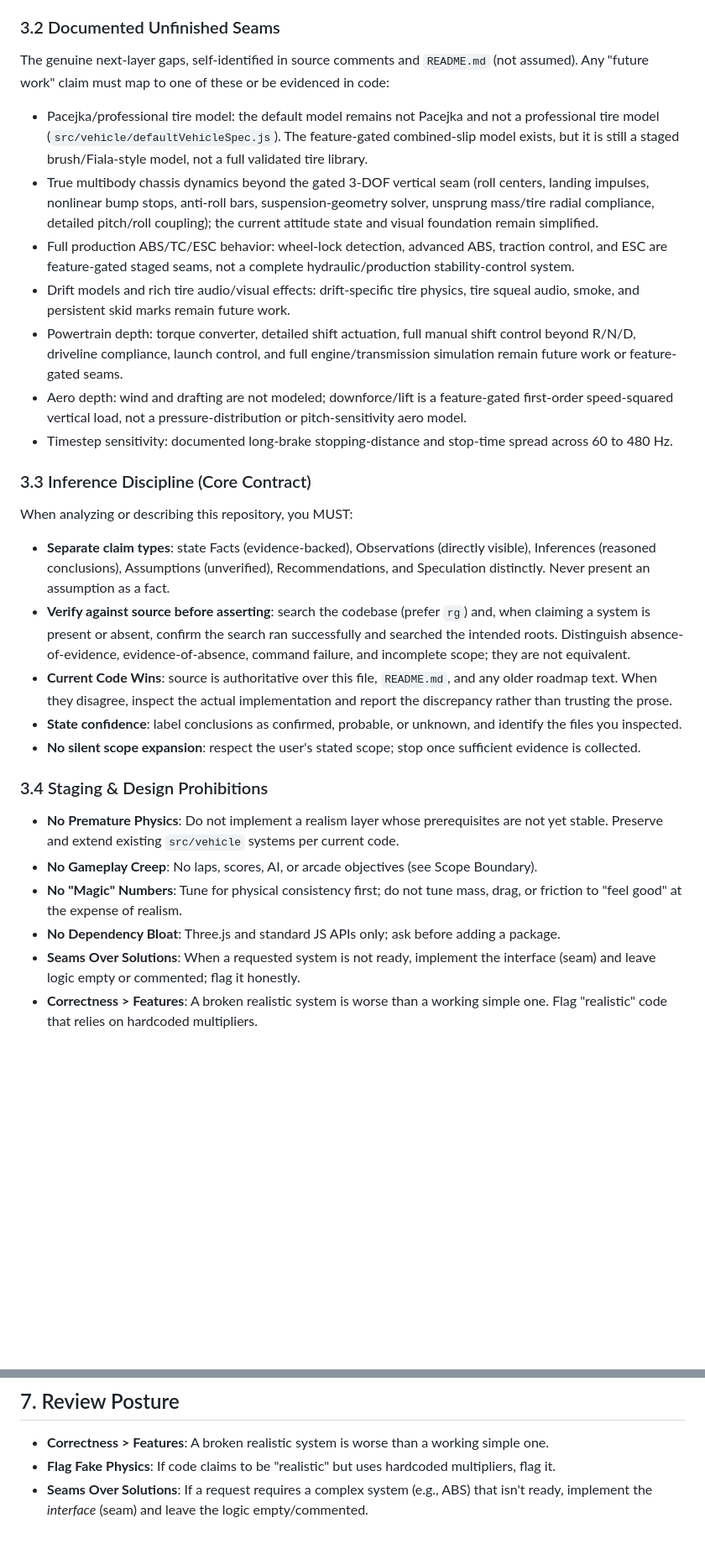
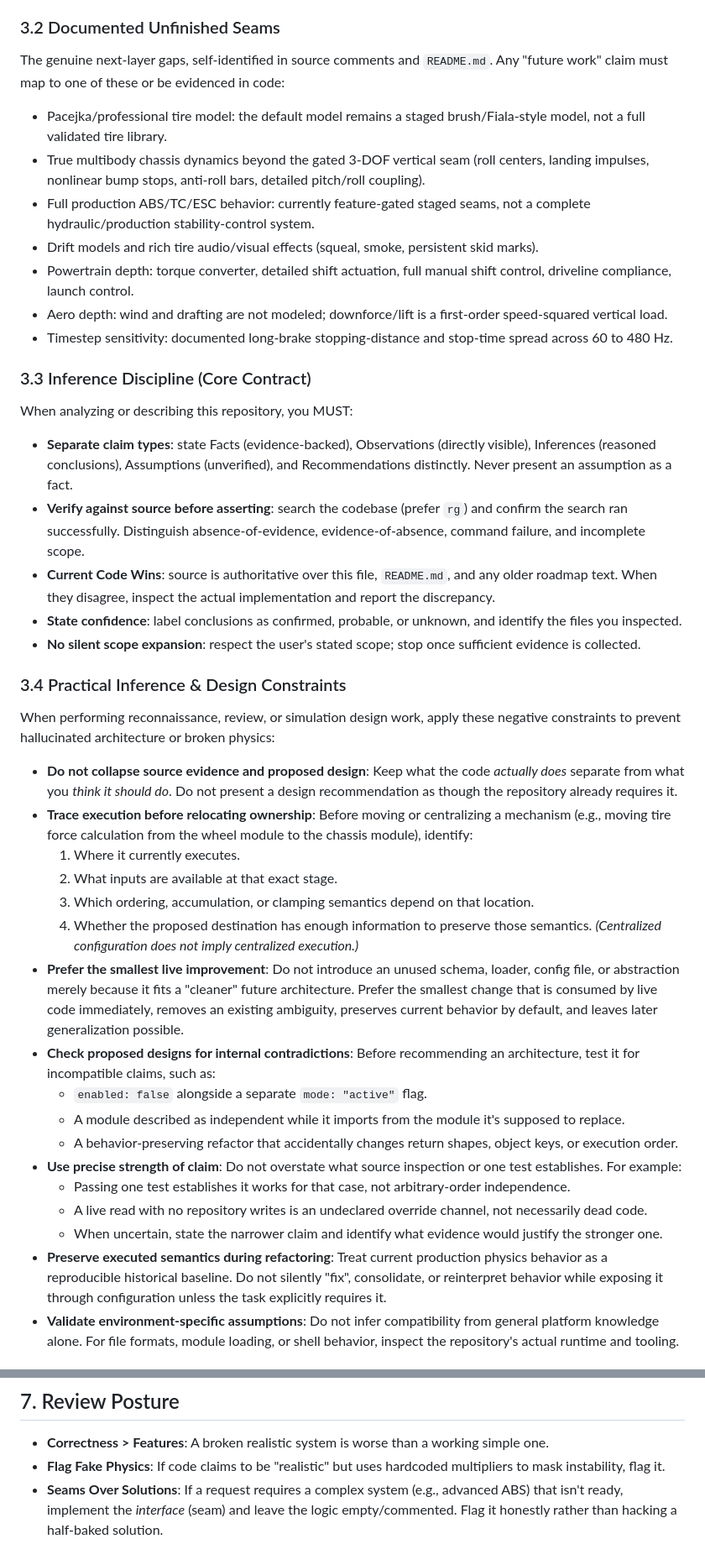
Before and after one commit to soyuz43/vehicle-sim, a Markdown page: AGENTS.md, 2 parts joined by grey strips. Shown at 84% size. Rendered like a GitHub page; blank space fills up the shorter version.

```diff
--- a/AGENTS.md
+++ b/AGENTS.md
@@ -293,26 +174,41 @@ Confirmed present against `src/` and the passing test suite (Section 6). This is
 
 ### 3.2 Documented Unfinished Seams
-The genuine next-layer gaps, self-identified in source comments and `README.md` (not assumed). Any "future work" claim must map to one of these or be evidenced in code:
-- Pacejka/professional tire model: the default model remains not Pacejka and not a professional tire model (`src/vehicle/defaultVehicleSpec.js`). The feature-gated combined-slip model exists, but it is still a staged brush/Fiala-style model, not a full validated tire library.
-- True multibody chassis dynamics beyond the gated 3-DOF vertical seam (roll centers, landing impulses, nonlinear bump stops, anti-roll bars, suspension-geometry solver, unsprung mass/tire radial compliance, detailed pitch/roll coupling); the current attitude state and visual foundation remain simplified.
-- Full production ABS/TC/ESC behavior: wheel-lock detection, advanced ABS, traction control, and ESC are feature-gated staged seams, not a complete hydraulic/production stability-control system.
-- Drift models and rich tire audio/visual effects: drift-specific tire physics, tire squeal audio, smoke, and persistent skid marks remain future work.
-- Powertrain depth: torque converter, detailed shift actuation, full manual shift control beyond R/N/D, driveline compliance, launch control, and full engine/transmission simulation remain future work or feature-gated seams.
-- Aero depth: wind and drafting are not modeled; downforce/lift is a feature-gated first-order speed-squared vertical load, not a pressure-distribution or pitch-sensitivity aero model.
+The genuine next-layer gaps, self-identified in source comments and `README.md`. Any "future work" claim must map to one of these or be evidenced in code:
+- Pacejka/professional tire model: the default model remains a staged brush/Fiala-style model, not a full validated tire library.
+- True multibody chassis dynamics beyond the gated 3-DOF vertical seam (roll centers, landing impulses, nonlinear bump stops, anti-roll bars, detailed pitch/roll coupling).
+- Full production ABS/TC/ESC behavior: currently feature-gated staged seams, not a complete hydraulic/production stability-control system.
+- Drift models and rich tire audio/visual effects (squeal, smoke, persistent skid marks).
+- Powertrain depth: torque converter, detailed shift actuation, full manual shift control, driveline compliance, launch control.
+- Aero depth: wind and drafting are not modeled; downforce/lift is a first-order speed-squared vertical load.
 - Timestep sensitivity: documented long-brake stopping-distance and stop-time spread across 60 to 480 Hz.
 
 ### 3.3 Inference Discipline (Core Contract)
 When analyzing or describing this repository, you MUST:
-- **Separate claim types**: state Facts (evidence-backed), Observations (directly visible), Inferences (reasoned conclusions), Assumptions (unverified), Recommendations, and Speculation distinctly. Never present an assumption as a fact.
-- **Verify against source before asserting**: search the codebase (prefer `rg`) and, when claiming a system is present or absent, confirm the search ran successfully and searched the intended roots. Distinguish absence-of-evidence, evidence-of-absence, command failure, and incomplete scope; they are not equivalent.
-- **Current Code Wins**: source is authoritative over this file, `README.md`, and any older roadmap text. When they disagree, inspect the actual implementation and report the discrepancy rather than trusting the prose.
+- **Separate claim types**: state Facts (evidence-backed), Observations (directly visible), Inferences (reasoned conclusions), Assumptions (unverified), and Recommendations distinctly. Never present an assumption as a fact.
+- **Verify against source before asserting**: search the codebase (prefer `rg`) and confirm the search ran successfully. Distinguish absence-of-evidence, evidence-of-absence, command failure, and incomplete scope.
+- **Current Code Wins**: source is authoritative over this file, `README.md`, and any older roadmap text. When they disagree, inspect the actual implementation and report the discrepancy.
 - **State confidence**: label conclusions as confirmed, probable, or unknown, and identify the files you inspected.
 - **No silent scope expansion**: respect the user's stated scope; stop once sufficient evidence is collected.
 
-### 3.4 Staging & Design Prohibitions
-- **No Premature Physics**: Do not implement a realism layer whose prerequisites are not yet stable. Preserve and extend existing `src/vehicle` systems per current code.
-- **No Gameplay Creep**: No laps, scores, AI, or arcade objectives (see Scope Boundary).
-- **No "Magic" Numbers**: Tune for physical consistency first; do not tune mass, drag, or friction to "feel good" at the expense of realism.
-- **No Dependency Bloat**: Three.js and standard JS APIs only; ask before adding a package.
-- **Seams Over Solutions**: When a requested system is not ready, implement the interface (seam) and leave logic empty or commented; flag it honestly.
-- **Correctness > Features**: A broken realistic system is worse than a working simple one. Flag "realistic" code that relies on hardcoded multipliers.
+### 3.4 Practical Inference & Design Constraints
+When performing reconnaissance, review, or simulation design work, apply these negative constraints to prevent hallucinated architecture or broken physics:
+
+- **Do not collapse source evidence and proposed design**: Keep what the code *actually does* separate from what you *think it should do*. Do not present a design recommendation as though the repository already requires it.
+- **Trace execution before relocating ownership**: Before moving or centralizing a mechanism (e.g., moving tire force calculation from the wheel module to the chassis module), identify:
+  1. Where it currently executes.
+  2. What inputs are available at that exact stage.
+  3. Which ordering, accumulation, or clamping semantics depend on that location.
+  4. Whether the proposed destination has enough information to preserve those semantics.
+  *(Centralized configuration does not imply centralized execution.)*
+- **Prefer the smallest live improvement**: Do not introduce an unused schema, loader, config file, or abstraction merely because it fits a "cleaner" future architecture. Prefer the smallest change that is consumed by live code immediately, removes an existing ambiguity, preserves current behavior by default, and leaves later generalization possible.
+- **Check proposed designs for internal contradictions**: Before recommending an architecture, test it for incompatible claims, such as:
+  - `enabled: false` alongside a separate `mode: "active"` flag.
+  - A module described as independent while it imports from the module it's supposed to replace.
+  - A behavior-preserving refactor that accidentally changes return shapes, object keys, or execution order.
+- **Use precise strength of claim**: Do not overstate what source inspection or one test establishes. For example:
+  - Passing one test establishes it works for that case, not arbitrary-order independence.
+  - A live read with no repository writes is an undeclared override channel, not necessarily dead code.
+  - When uncertain, state the narrower claim and identify what evidence would justify the stronger one.
+- **Preserve executed semantics during refactoring**: Treat current production physics behavior as a reproducible historical baseline. Do not silently "fix", consolidate, or reinterpret behavior while exposing it through configuration unless the task explicitly requires it.
+- **Validate environment-specific assumptions**: Do not infer compatibility from general platform knowledge alone. For file formats, module loading, or shell behavior, inspect the repository's actual runtime and tooling.
+
@@ -374,5 +279,5 @@ When analyzing or describing this repository, you MUST:
 
 ## 7. Review Posture
 - **Correctness > Features**: A broken realistic system is worse than a working simple one.
-- **Flag Fake Physics**: If code claims to be "realistic" but uses hardcoded multipliers, flag it.
-- **Seams Over Solutions**: If a request requires a complex system (e.g., ABS) that isn't ready, implement the *interface* (seam) and leave the logic empty/commented.
+- **Flag Fake Physics**: If code claims to be "realistic" but uses hardcoded multipliers to mask instability, flag it.
+- **Seams Over Solutions**: If a request requires a complex system (e.g., advanced ABS) that isn't ready, implement the *interface* (seam) and leave the logic empty/commented. Flag it honestly rather than hacking a half-baked solution.
```
Also changed, not shown: other parts of AGENTS.md (+49 -159 lines).
